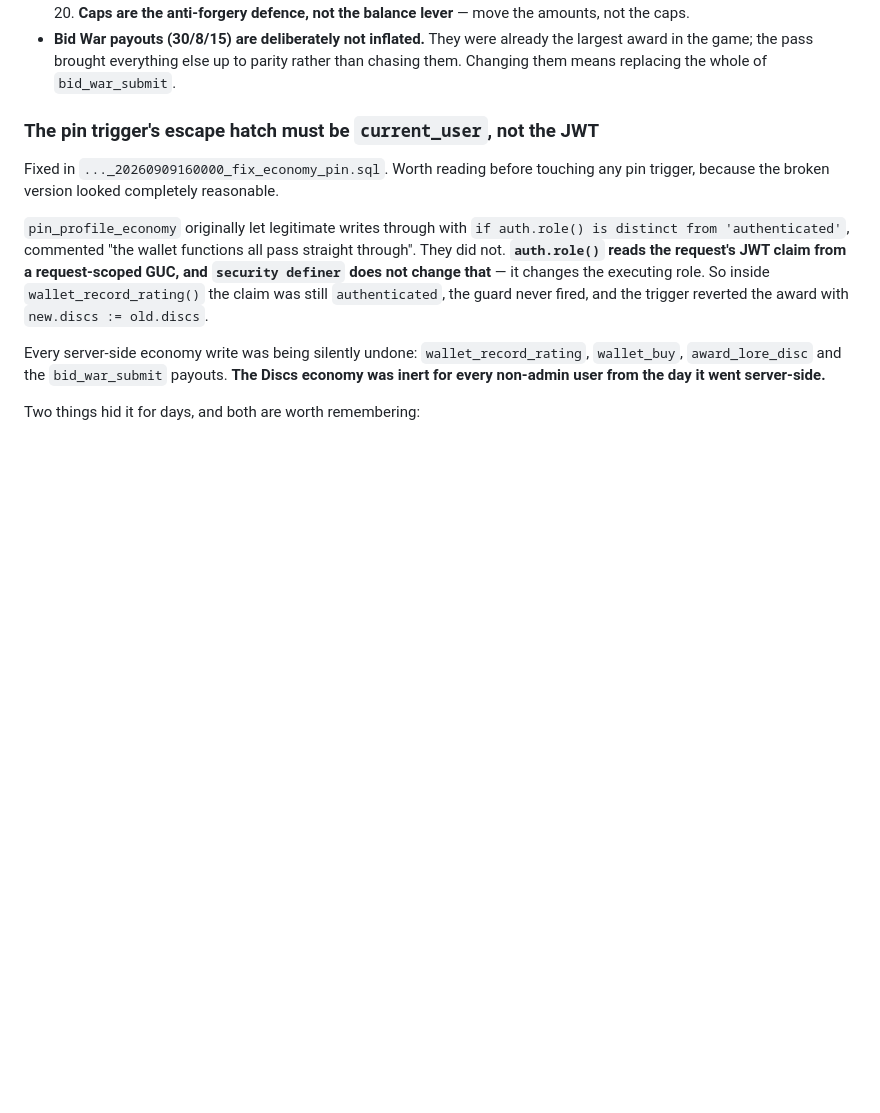
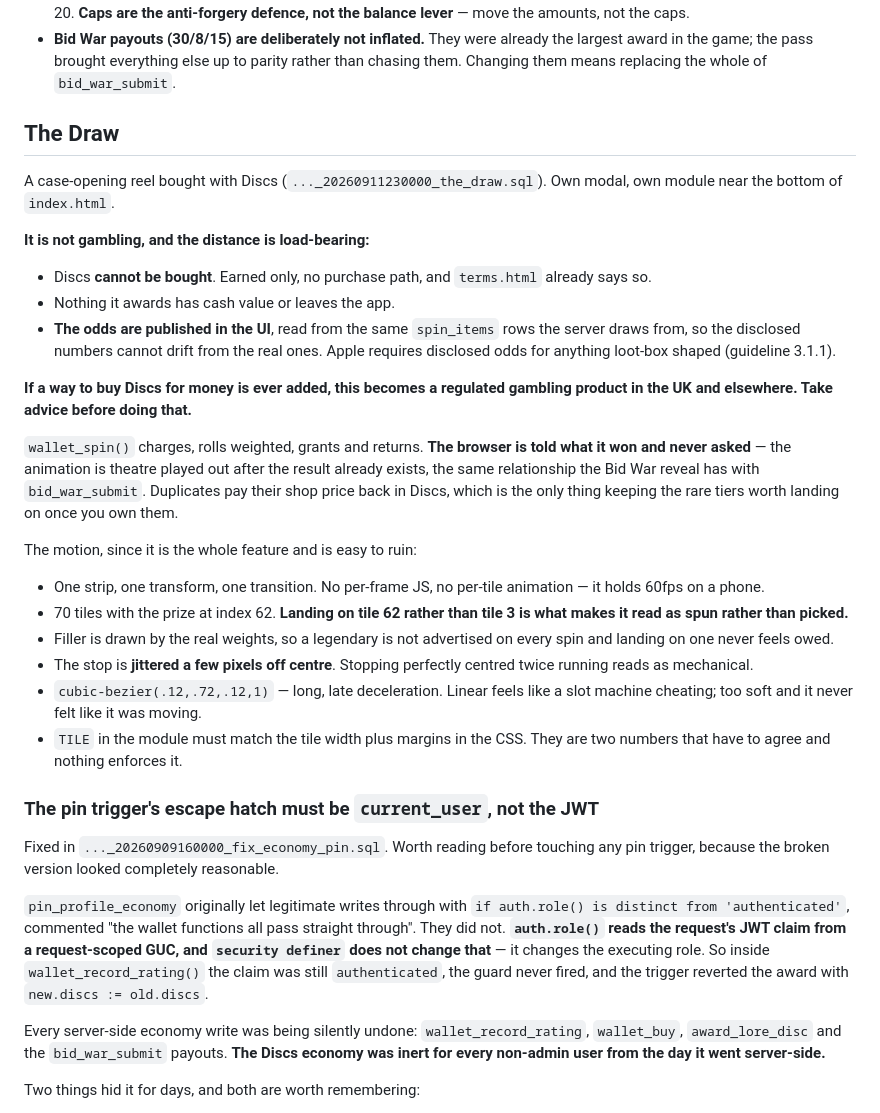
Before and after one commit to benw88-creator/album-ranking, a Markdown page: CLAUDE.md, the part around the change. Drawn GitHub-style; blank space fills up the shorter version.

Commit message:
Document The Draw, including why it is not gambling and must stay that way
Records the three things that keep it clear of regulation (Discs unbuyable,
nothing with cash value, odds published from the same rows the server draws
from), and the motion details that are easy to ruin: the prize sits at tile 62
so it reads as spun, filler is weighted so a legendary is never advertised, and
the stop is jittered because dead centre twice running reads as mechanical.

Co-Authored-By: Claude Opus 5 <noreply@anthropic.com>

```diff
--- a/CLAUDE.md
+++ b/CLAUDE.md
@@ -160,6 +160,43 @@ alongside a sink. Keep that in mind before raising any number here.
 - **Bid War payouts (30/8/15) are deliberately not inflated.** They were already the largest
   award in the game; the pass brought everything else up to parity rather than chasing them.
   Changing them means replacing the whole of `bid_war_submit`.
+
+## The Draw
+
+A case-opening reel bought with Discs (`..._20260911230000_the_draw.sql`). Own modal, own
+module near the bottom of `index.html`.
+
+**It is not gambling, and the distance is load-bearing:**
+
+- Discs **cannot be bought**. Earned only, no purchase path, and `terms.html` already says so.
+- Nothing it awards has cash value or leaves the app.
+- **The odds are published in the UI**, read from the same `spin_items` rows the server draws
+  from, so the disclosed numbers cannot drift from the real ones. Apple requires disclosed
+  odds for anything loot-box shaped (guideline 3.1.1).
+
+**If a way to buy Discs for money is ever added, this becomes a regulated gambling product in
+the UK and elsewhere. Take advice before doing that.**
+
+`wallet_spin()` charges, rolls weighted, grants and returns. **The browser is told what it won
+and never asked** — the animation is theatre played out after the result already exists, the
+same relationship the Bid War reveal has with `bid_war_submit`. Duplicates pay their shop
+price back in Discs, which is the only thing keeping the rare tiers worth landing on once you
+own them.
+
+The motion, since it is the whole feature and is easy to ruin:
+
+- One strip, one transform, one transition. No per-frame JS, no per-tile animation — it holds
+  60fps on a phone.
+- 70 tiles with the prize at index 62. **Landing on tile 62 rather than tile 3 is what makes
+  it read as spun rather than picked.**
+- Filler is drawn by the real weights, so a legendary is not advertised on every spin and
+  landing on one never feels owed.
+- The stop is **jittered a few pixels off centre**. Stopping perfectly centred twice running
+  reads as mechanical.
+- `cubic-bezier(.12,.72,.12,1)` — long, late deceleration. Linear feels like a slot machine
+  cheating; too soft and it never felt like it was moving.
+- `TILE` in the module must match the tile width plus margins in the CSS. They are two
+  numbers that have to agree and nothing enforces it.
 
 ### The pin trigger's escape hatch must be `current_user`, not the JWT
 
```
